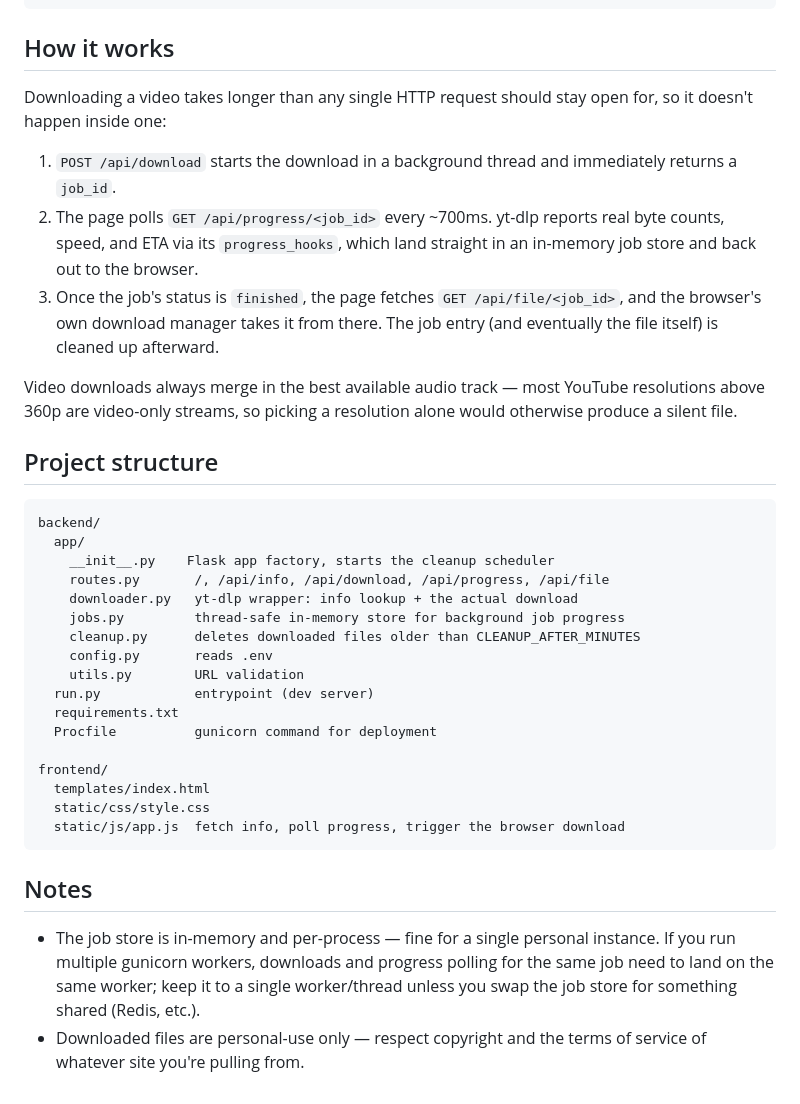
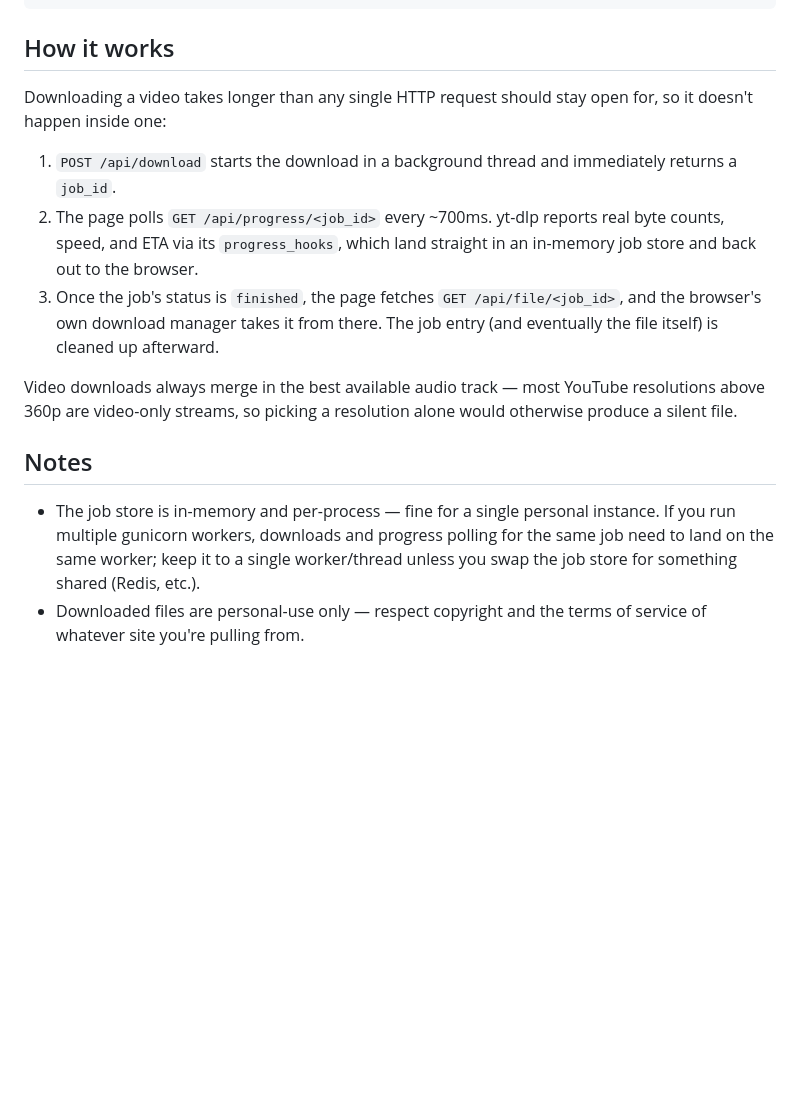
Before and after one commit to mosesamwoma/magpie, a Markdown page: README.md, the part around one of its changes. GitHub-like rendering; blank space fills up the shorter version.

````diff
--- a/README.md
+++ b/README.md
@@ -63,51 +62,15 @@ gunicorn run:app --bind 0.0.0.0:$PORT
 
 ## How it works
 
-Downloading a video takes longer than any single HTTP request should stay
-open for, so it doesn't happen inside one:
+Downloading a video takes longer than any single HTTP request should stay open for, so it doesn't happen inside one:
 
-1. `POST /api/download` starts the download in a background thread and
-   immediately returns a `job_id`.
-2. The page polls `GET /api/progress/<job_id>` every ~700ms. yt-dlp reports
-   real byte counts, speed, and ETA via its `progress_hooks`, which land
-   straight in an in-memory job store and back out to the browser.
-3. Once the job's status is `finished`, the page fetches
-   `GET /api/file/<job_id>`, and the browser's own download manager takes
-   it from there. The job entry (and eventually the file itself) is cleaned
-   up afterward.
+1. `POST /api/download` starts the download in a background thread and immediately returns a `job_id`.
+2. The page polls `GET /api/progress/<job_id>` every ~700ms. yt-dlp reports real byte counts, speed, and ETA via its `progress_hooks`, which land straight in an in-memory job store and back out to the browser.
+3. Once the job's status is `finished`, the page fetches `GET /api/file/<job_id>`, and the browser's own download manager takes it from there. The job entry (and eventually the file itself) is cleaned up afterward.
 
-Video downloads always merge in the best available audio track — most
-YouTube resolutions above 360p are video-only streams, so picking a
-resolution alone would otherwise produce a silent file.
-
-## Project structure
-
-```
-backend/
-  app/
-    __init__.py    Flask app factory, starts the cleanup scheduler
-    routes.py       /, /api/info, /api/download, /api/progress, /api/file
-    downloader.py   yt-dlp wrapper: info lookup + the actual download
-    jobs.py         thread-safe in-memory store for background job progress
-    cleanup.py      deletes downloaded files older than CLEANUP_AFTER_MINUTES
-    config.py       reads .env
-    utils.py        URL validation
-  run.py            entrypoint (dev server)
-  requirements.txt
-  Procfile          gunicorn command for deployment
-
-frontend/
-  templates/index.html
-  static/css/style.css
-  static/js/app.js  fetch info, poll progress, trigger the browser download
-```
+Video downloads always merge in the best available audio track — most YouTube resolutions above 360p are video-only streams, so picking a resolution alone would otherwise produce a silent file.
 
 ## Notes
 
-- The job store is in-memory and per-process — fine for a single personal
-  instance. If you run multiple gunicorn workers, downloads and progress
-  polling for the same job need to land on the same worker; keep it to a
-  single worker/thread unless you swap the job store for something shared
-  (Redis, etc.).
-- Downloaded files are personal-use only — respect copyright and the terms
-  of service of whatever site you're pulling from.
+- The job store is in-memory and per-process — fine for a single personal instance. If you run multiple gunicorn workers, downloads and progress polling for the same job need to land on the same worker; keep it to a single worker/thread unless you swap the job store for something shared (Redis, etc.).
+- Downloaded files are personal-use only — respect copyright and the terms of service of whatever site you're pulling from.
````
Also changed, not shown: other parts of README.md (+1 -2 lines).
